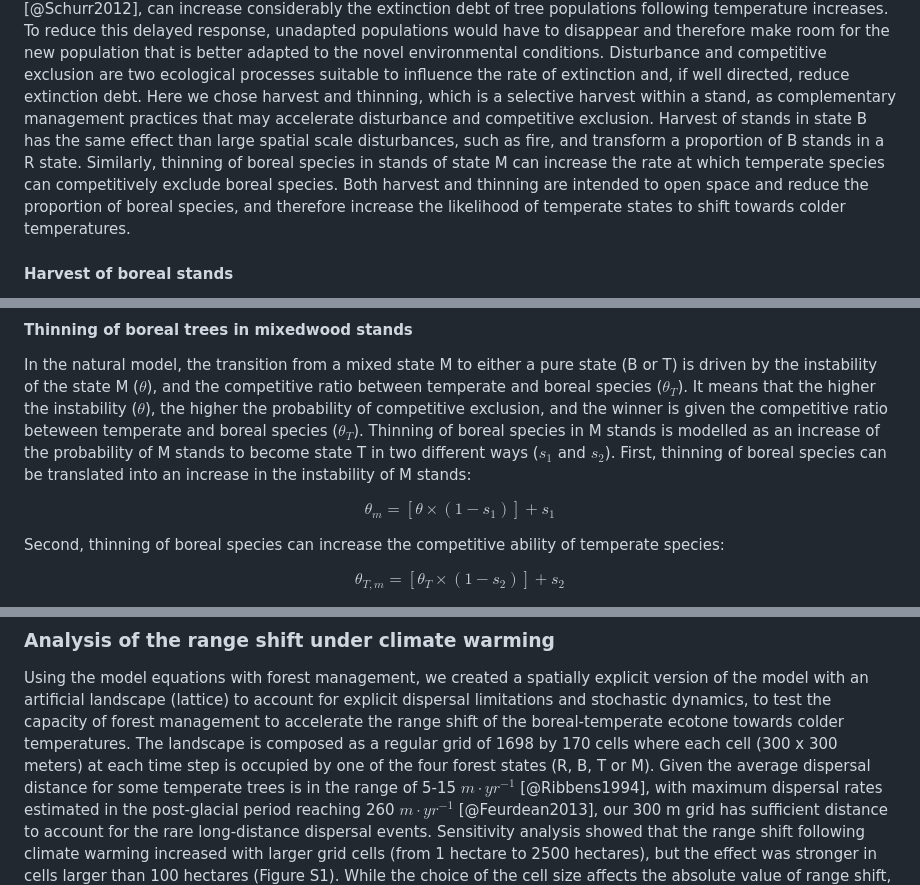
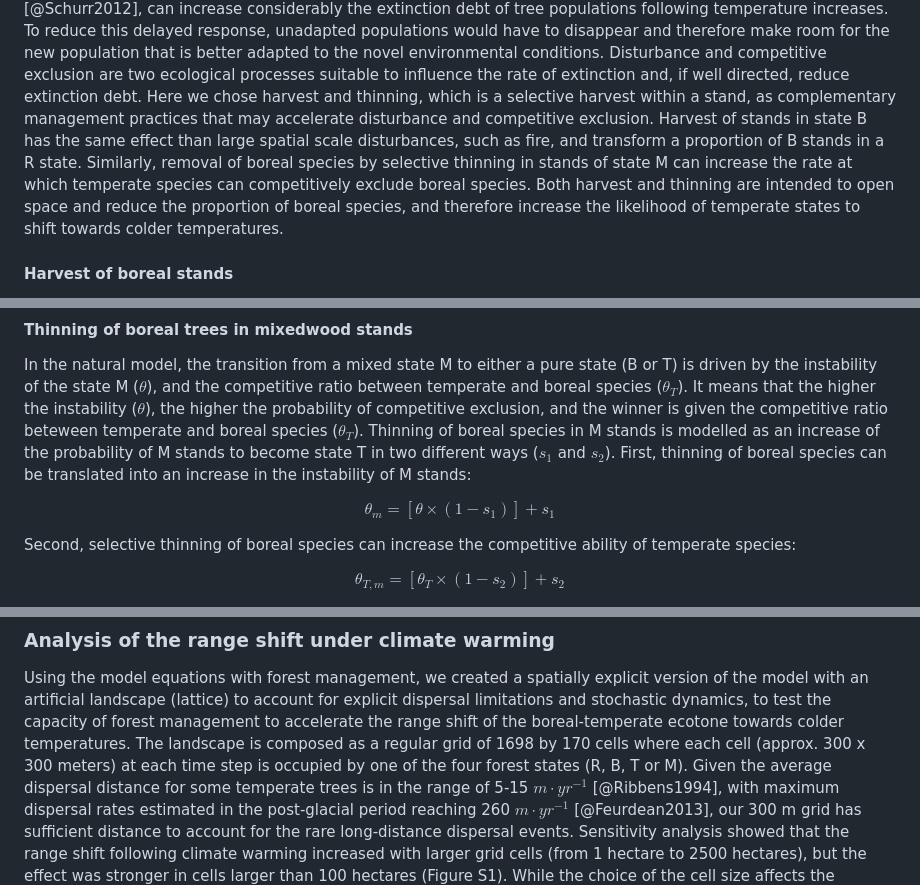
Before and after one commit to willvieira/ms_STM-managed, a Markdown page: manuscript/manuscript.md, 3 parts joined by grey strips. GitHub-like rendering.

```diff
--- a/manuscript/manuscript.md
+++ b/manuscript/manuscript.md
@@ -169,7 +171,7 @@ To reduce this delayed response, unadapted populations would have to disappear a
 Disturbance and competitive exclusion are two ecological processes suitable to influence the rate of extinction and, if well directed, reduce extinction debt.
 Here we chose harvest and thinning, which is a selective harvest within a stand, as complementary management practices that may accelerate disturbance and competitive exclusion.
 Harvest of stands in state B has the same effect than large spatial scale disturbances, such as fire, and transform a proportion of B stands in a R state.
-Similarly, thinning of boreal species in stands of state M can increase the rate at which temperate species can competitively exclude boreal species.
+Similarly, removal of boreal species by selective thinning in stands of state M can increase the rate at which temperate species can competitively exclude boreal species.
 Both harvest and thinning are intended to open space and reduce the proportion of boreal species, and therefore increase the likelihood of temperate states to shift towards colder temperatures.
 
 #### Harvest of boreal stands
@@ -201,7 +203,7 @@ $$
   \theta_{m} = [\theta \times (1 - s_1)] + s_1
 $$
 
-Second, thinning of boreal species can increase the competitive ability of temperate species:
+Second, selective thinning of boreal species can increase the competitive ability of temperate species:
 
 $$
 \theta_{T, m} = [\theta_{T} \times (1 - s_2)] + s_2
@@ -276,7 +278,7 @@ To further quantify the effect of increasing the intensity of forest management
 ### Analysis of the range shift under climate warming
 
 Using the model equations with forest management, we created a spatially explicit version of the model with an artificial landscape (lattice) to account for explicit dispersal limitations and stochastic dynamics, to test the capacity of forest management to accelerate the range shift of the boreal-temperate ecotone towards colder temperatures.
-The landscape is composed as a regular grid of 1698 by 170 cells where each cell (300 x 300 meters) at each time step is occupied by one of the four forest states (R, B, T or M).
+The landscape is composed as a regular grid of 1698 by 170 cells where each cell (approx. 300 x 300 meters) at each time step is occupied by one of the four forest states (R, B, T or M).
 Given the average dispersal distance for some temperate trees is in the range of 5-15 $m \cdot yr^{-1}$ [@Ribbens1994], with maximum dispersal rates estimated in the post-glacial period reaching 260 $m \cdot yr^{-1}$ [@Feurdean2013], our 300 m grid has sufficient distance to account for the rare long-distance dispersal events.
 Sensitivity analysis showed that the range shift following climate warming increased with larger grid cells (from 1 hectare to 2500 hectares), but the effect was stronger in cells larger than 100 hectares (Figure S1).
 While the choice of the cell size affects the absolute value of range shift, it does not affect the relative effect of the different forest management strategies.
```
Also changed, not shown: other parts of manuscript/manuscript.md (+22 -20 lines), manuscript/img/concept.png, 1 other file.
